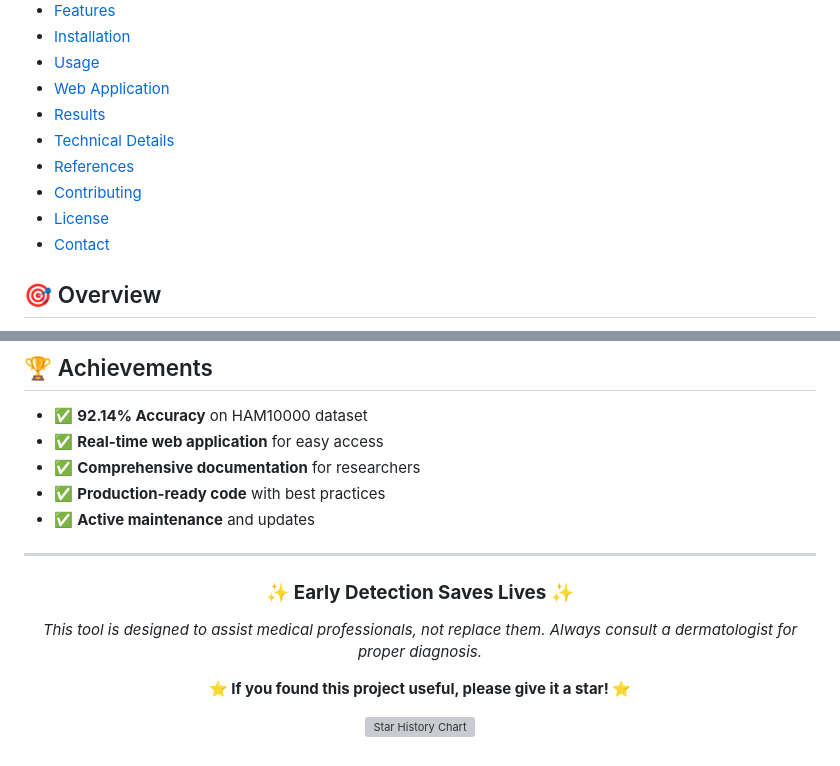
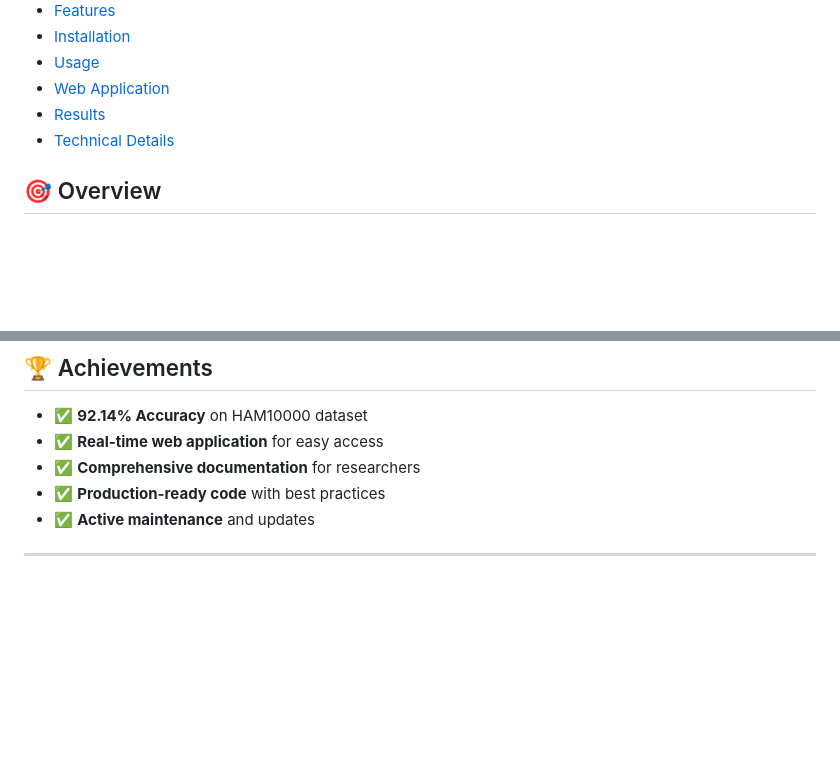
Before and after one commit to MelikaSadegh/Multimedia-Assignment, a Markdown page: README.md, 2 parts joined by grey strips. Drawn GitHub-style; blank space fills up the shorter version; grey boxes are pictures that could not be loaded.

```diff
--- a/README.md
+++ b/README.md
@@ -10,10 +10,6 @@
 - [Web Application](#-web-application)
 - [Results](#-results)
 - [Technical Details](#-technical-details)
-- [References](#-references)
-- [Contributing](#-contributing)
-- [License](#-license)
-- [Contact](#-contact)
 
 ## 🎯 Overview
 
@@ -455,15 +328,3 @@ If you use this project in your research, please cite:
 - ✅ **Active maintenance** and updates
 
 ---
-
-<div align="center">
-
-### ✨ **Early Detection Saves Lives** ✨
-
-*This tool is designed to assist medical professionals, not replace them. Always consult a dermatologist for proper diagnosis.*
-
-**⭐ If you found this project useful, please give it a star! ⭐**
-
-[![Star History Chart](https://api.star-history.com/svg?repos=yourusername/skin-cancer-classification&type=Date)](https://star-history.com/#yourusername/skin-cancer-classification&Date)
-
-</div>
```
Also changed, not shown: other parts of README.md (+0 -123 lines).
